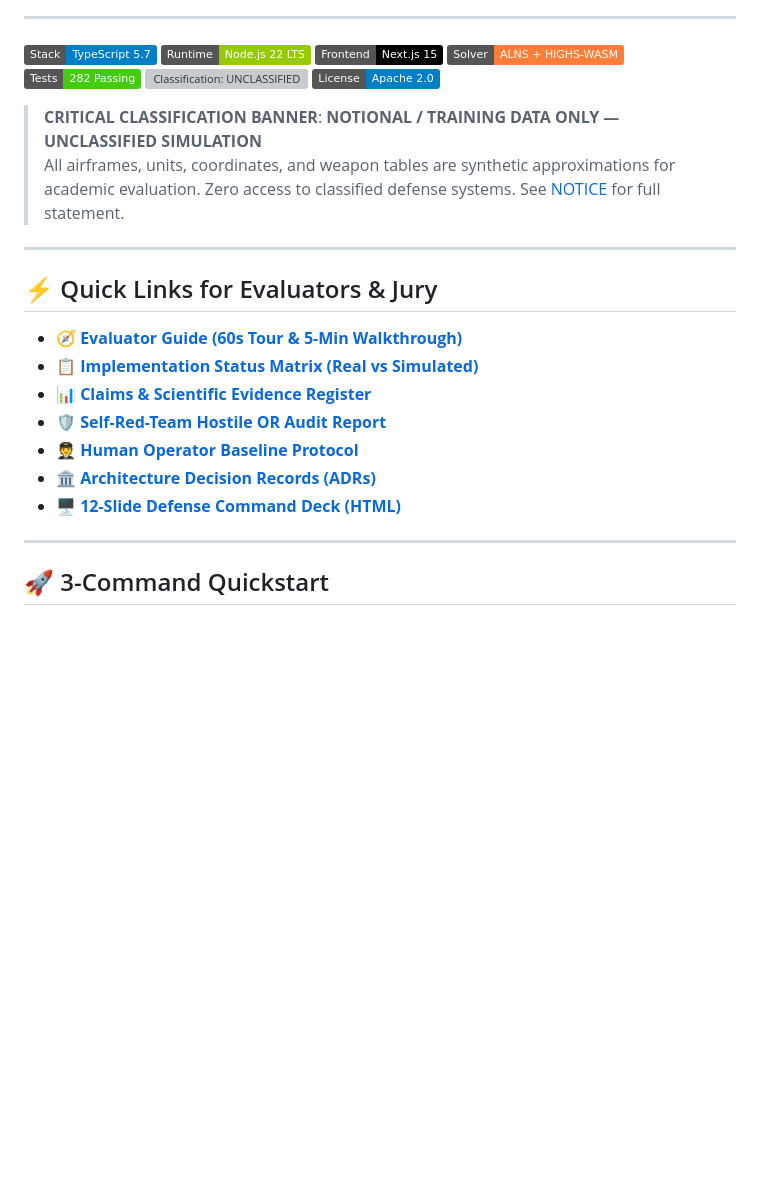
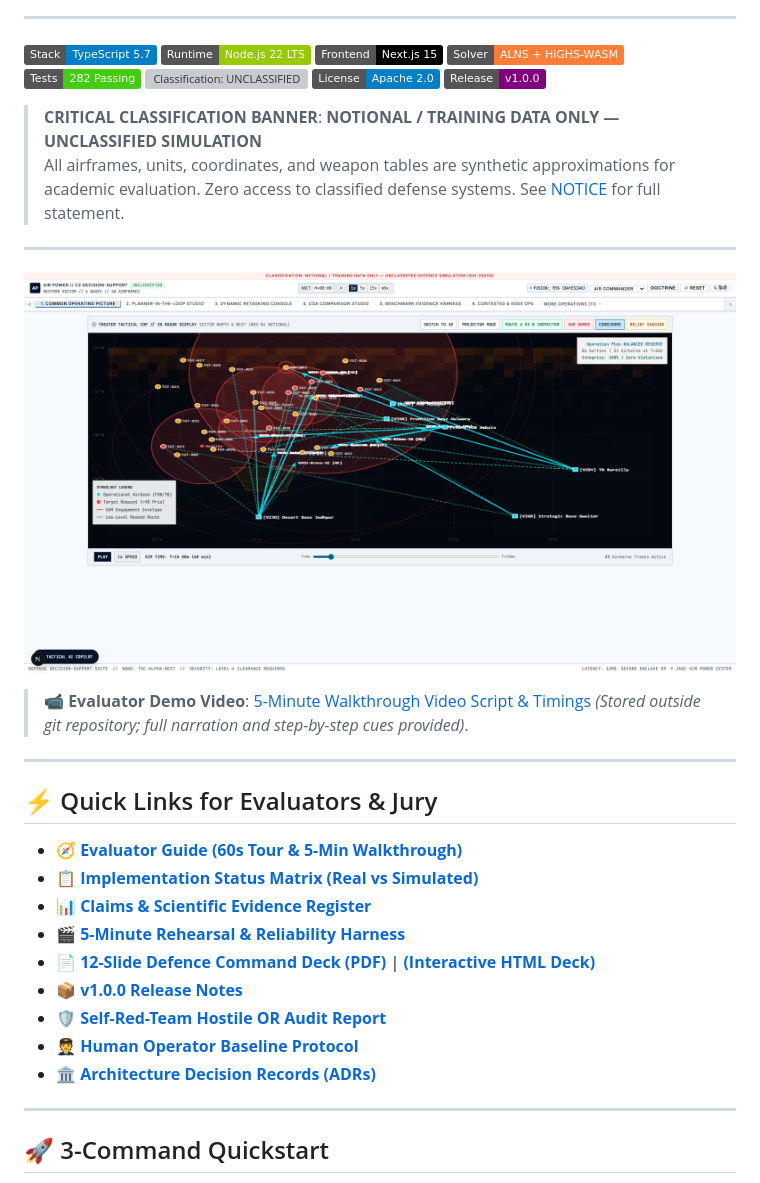
Before and after one commit to PtKartikVashishtha/Air-power-decision-support-framework, a Markdown page: README.md, the part around the change. Rendered like a GitHub page; pictures changed too: docs/media/flagship_cop.png (added); badges without logos; blank space fills up the shorter version; grey boxes are pictures that could not be loaded.

Commit message:
docs(submission): 5. Submission artefacts, PDF presentation deck, demo narration script, and release notes

```diff
--- a/README.md
+++ b/README.md
@@ -13,9 +13,16 @@
 [![Tests: 282 Passing](https://img.shields.io/badge/Tests-282%20Passing-brightgreen.svg)](https://vitest.dev/)
 [![Classification: UNCLASSIFIED](https://img.shields.io/badge/Classification-NOTIONAL%20%2F%20UNCLASSIFIED-darkgreen.svg)](NOTICE)
 [![License: Apache 2.0](https://img.shields.io/badge/License-Apache%202.0-blue.svg)](LICENSE)
+[![Release: v1.0.0](https://img.shields.io/badge/Release-v1.0.0-purple.svg)](docs/RELEASE_NOTES_v1.0.0.md)
 
 > **CRITICAL CLASSIFICATION BANNER**: **NOTIONAL / TRAINING DATA ONLY — UNCLASSIFIED SIMULATION**
 > All airframes, units, coordinates, and weapon tables are synthetic approximations for academic evaluation. Zero access to classified defense systems. See [NOTICE](NOTICE) for full statement.
+
+---
+
+![AIR POWER Flagship Command Center](docs/media/flagship_cop.png)
+
+> 📹 **Evaluator Demo Video**: [5-Minute Walkthrough Video Script & Timings](docs/DEMO_VIDEO_SCRIPT.md) *(Stored outside git repository; full narration and step-by-step cues provided)*.
 
 ---
 
@@ -23,10 +30,12 @@
 - 🧭 **[Evaluator Guide (60s Tour & 5-Min Walkthrough)](docs/EVALUATOR_GUIDE.md)**
 - 📋 **[Implementation Status Matrix (Real vs Simulated)](docs/IMPLEMENTATION_STATUS.md)**
 - 📊 **[Claims & Scientific Evidence Register](docs/CLAIMS_REGISTER.md)**
+- 🎬 **[5-Minute Rehearsal & Reliability Harness](docs/REHEARSAL_AND_RELIABILITY.md)**
+- 📄 **[12-Slide Defence Command Deck (PDF)](docs/AIR_POWER_12_SLIDE_DECK.pdf)** \| **[(Interactive HTML Deck)](docs/AIR_POWER_12_SLIDE_DECK.html)**
+- 📦 **[v1.0.0 Release Notes](docs/RELEASE_NOTES_v1.0.0.md)**
 - 🛡️ **[Self-Red-Team Hostile OR Audit Report](docs/SELF_REDTEAM.md)**
 - 🧑‍✈️ **[Human Operator Baseline Protocol](docs/HUMAN_BASELINE_PROTOCOL.md)**
 - 🏛️ **[Architecture Decision Records (ADRs)](docs/DECISIONS.md)**
-- 🖥️ **[12-Slide Defense Command Deck (HTML)](docs/AIR_POWER_12_SLIDE_DECK.html)**
 
 ---
 
```
Also changed, not shown: docs/DEMO_VIDEO_SCRIPT.md (added, +100 -0 lines), docs/RELEASE_NOTES_v1.0.0.md (added, +39 -0 lines), docs/media/planner_studio.png (added), 3 other files.
